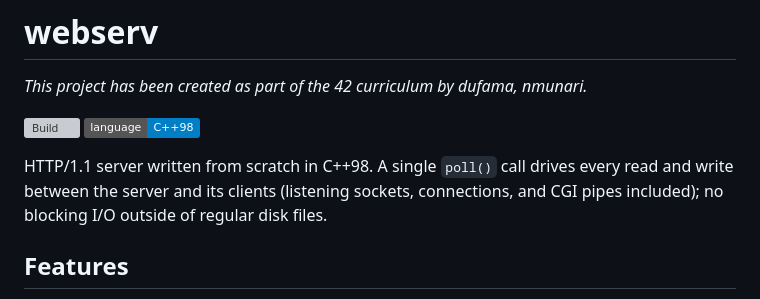
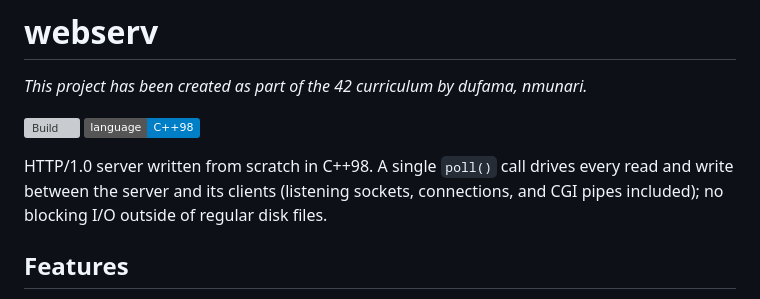
Before and after one commit to natamun/42-webserv, a Markdown page: README.md, the part around the change. Rendered like a GitHub page; badges without logos; grey boxes are pictures that could not be loaded.

Commit message:
Update README to reflect HTTP/1.0 support

```diff
--- a/README.md
+++ b/README.md
@@ -5,7 +5,7 @@
 [![Build](https://github.com/natamun/42-webserv/actions/workflows/build.yml/badge.svg)](https://github.com/natamun/42-webserv/actions/workflows/build.yml)
 ![C++](https://img.shields.io/badge/language-C%2B%2B98-blue.svg)
 
-HTTP/1.1 server written from scratch in C++98. A single `poll()` call drives every read and write between the server and its clients (listening sockets, connections, and CGI pipes included); no blocking I/O outside of regular disk files.
+HTTP/1.0 server written from scratch in C++98. A single `poll()` call drives every read and write between the server and its clients (listening sockets, connections, and CGI pipes included); no blocking I/O outside of regular disk files.
 
 ## Features
 
```
